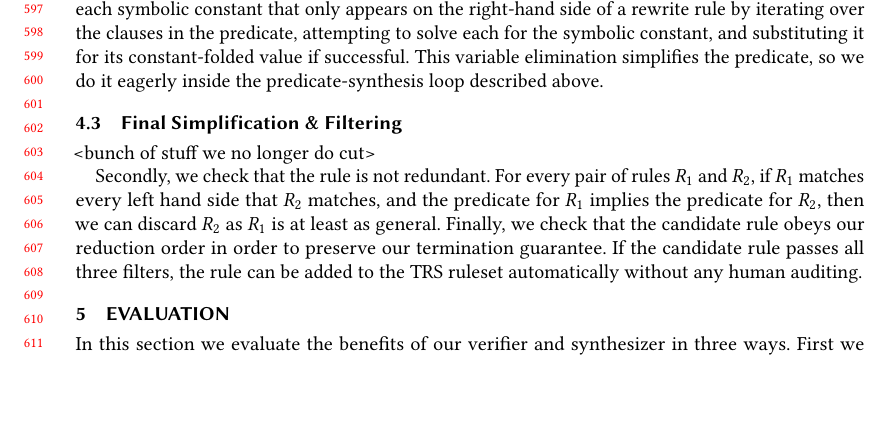
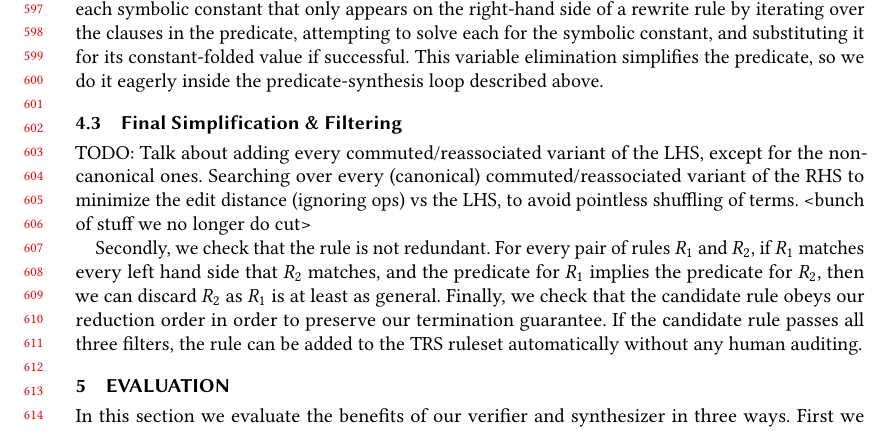
Before and after one commit to jn80842/synthsimplifierpaper, a LaTeX paper (main.tex): part of page 13 of 22, cut so that both start at the same text, the shorter picture padded with empty space. Compiled offline with pdfLaTeX.

Commit message:
Add TODO

```diff
--- a/main.tex
+++ b/main.tex
@@ -1004,6 +1004,7 @@ we do it eagerly inside the predicate-synthesis loop described above.
 
 \subsection{Final Simplification \& Filtering}
 
+TODO: Talk about adding every commuted/reassociated variant of the LHS, except for the non-canonical ones. Searching over every (canonical) commuted/reassociated variant of the RHS to minimize the edit distance (ignoring ops) vs the LHS, to avoid pointless shuffling of terms.
 <bunch of stuff we no longer do cut>
 
 Secondly, we check that the rule is not redundant.  For every pair of
```
